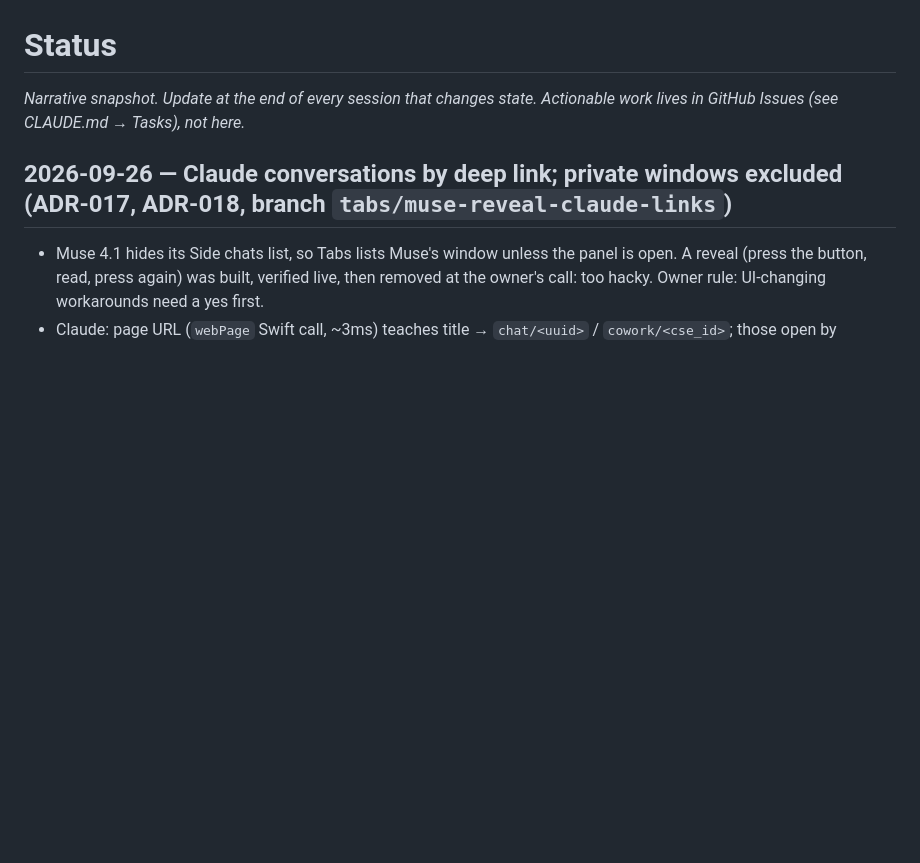
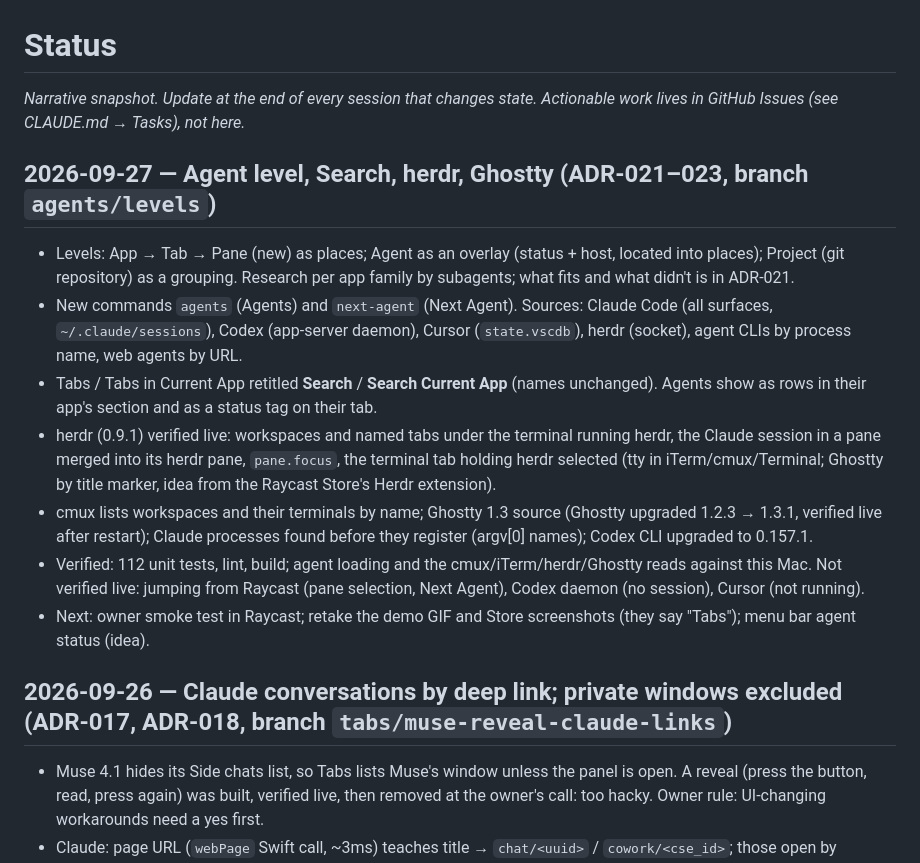
Before and after one commit to mattherwig/hopper, a Markdown page: docs/STATUS.md, the part around the change. Rendered like a GitHub page; blank space fills up the shorter version.

Commit message:
STATUS: agent level, Search, herdr, Ghostty
Co-Authored-By: Claude Opus 5.5 <noreply@anthropic.com>

```diff
--- a/docs/STATUS.md
+++ b/docs/STATUS.md
@@ -1,6 +1,16 @@
 # Status
 
 _Narrative snapshot. Update at the end of every session that changes state. Actionable work lives in GitHub Issues (see CLAUDE.md → Tasks), not here._
+
+## 2026-09-27 — Agent level, Search, herdr, Ghostty (ADR-021–023, branch `agents/levels`)
+
+- Levels: App → Tab → Pane (new) as places; Agent as an overlay (status + host, located into places); Project (git repository) as a grouping. Research per app family by subagents; what fits and what didn't is in ADR-021.
+- New commands `agents` (Agents) and `next-agent` (Next Agent). Sources: Claude Code (all surfaces, `~/.claude/sessions`), Codex (app-server daemon), Cursor (`state.vscdb`), herdr (socket), agent CLIs by process name, web agents by URL.
+- Tabs / Tabs in Current App retitled **Search** / **Search Current App** (names unchanged). Agents show as rows in their app's section and as a status tag on their tab.
+- herdr (0.9.1) verified live: workspaces and named tabs under the terminal running herdr, the Claude session in a pane merged into its herdr pane, `pane.focus`, the terminal tab holding herdr selected (tty in iTerm/cmux/Terminal; Ghostty by title marker, idea from the Raycast Store's Herdr extension).
+- cmux lists workspaces and their terminals by name; Ghostty 1.3 source (Ghostty upgraded 1.2.3 → 1.3.1, verified live after restart); Claude processes found before they register (argv[0] names); Codex CLI upgraded to 0.157.1.
+- Verified: 112 unit tests, lint, build; agent loading and the cmux/iTerm/herdr/Ghostty reads against this Mac. Not verified live: jumping from Raycast (pane selection, Next Agent), Codex daemon (no session), Cursor (not running).
+- Next: owner smoke test in Raycast; retake the demo GIF and Store screenshots (they say "Tabs"); menu bar agent status (idea).
 
 ## 2026-09-26 — Claude conversations by deep link; private windows excluded (ADR-017, ADR-018, branch `tabs/muse-reveal-claude-links`)
 
```
Also changed, not shown: CLAUDE.md (+1 -1 lines).
